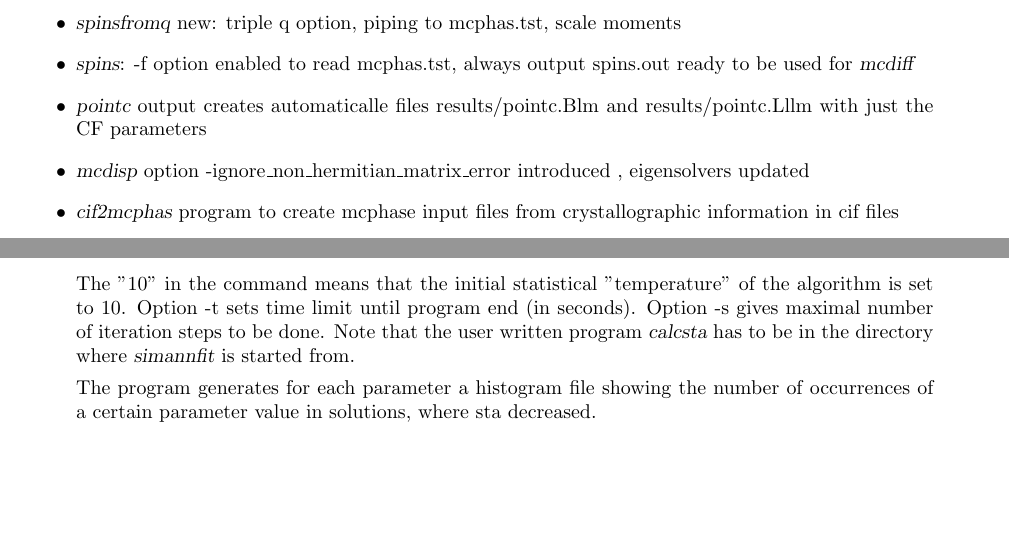
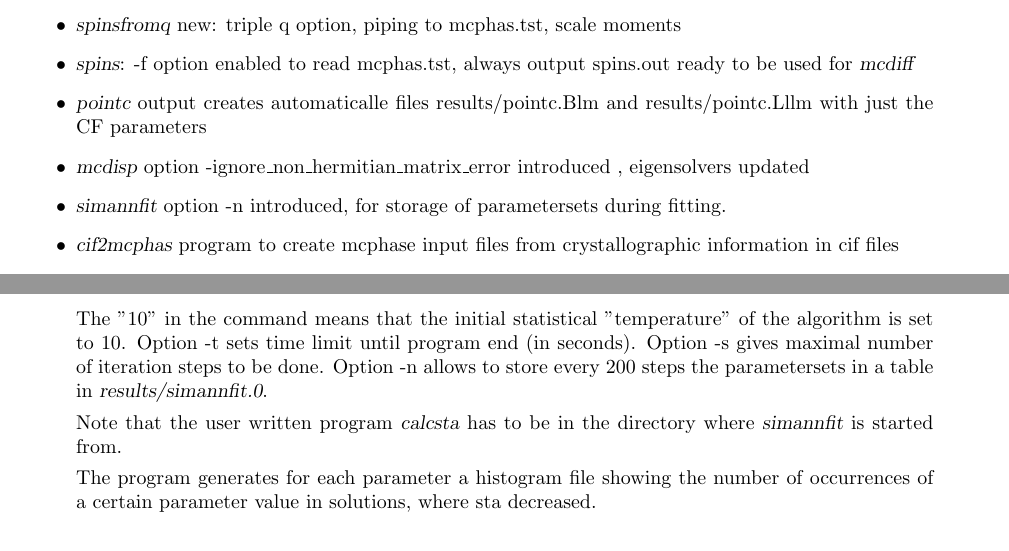
Before and after one commit to mcphase/source, a LaTeX document (doc/manual.tex, which reads doc/fitting.tex): two parts of pages 2 and 100 of 165, joined at a grey line, cut so that both start at the same text, the shorter picture padded with empty space. Compiled offline with pdfLaTeX.

Commit message:
simannfit option -n introduced

```diff
--- a/doc/fitting.tex
+++ b/doc/fitting.tex
@@ -248,6 +248,8 @@ The ''10'' in the command means that the initial statistical
 is set to 10.
 Option -t sets time limit until program end (in seconds).
 Option -s gives maximal number of iteration steps to be done.
+Option -n allows to store every 200 steps the parametersets in a table in  {\prg results/simannfit.0}.
+
 Note that the user written program {\prg calcsta} has to be in the
 directory where {\prg simannfit\index{simannfit}} is started from.
 
--- a/doc/manual.tex
+++ b/doc/manual.tex
@@ -88,6 +88,7 @@ community this program would not have come into existence.
                  ready to be used for {\prg mcdiff}\index{mcdiff}
 \item {\prg pointc}\index{pointc} output creates automaticalle files results/pointc.Blm and results/pointc.Lllm with just the CF parameters
 \item {\prg mcdisp}\index{mcdisp} option -ignore\_non\_hermitian\_matrix\_error introduced , eigensolvers updated
+\item {\prg simannfit}\index{simannfit} option -n  introduced, for storage of parametersets during fitting.
 \item {\prg cif2mcphas}\index{cif2mcphas} program to create mcphase input files from crystallographic information in cif files
 \item mcdisp.jq has now a col 4 with qincr for plotting purposes
 \item bugs fixed in {\prg convolute2d, rhoso1ion, module brillouin, so1ion} Blm input for m odd, getvalue
```
Also changed, not shown: doc/fitting.tex (2 more changed lines), 1 other file.
